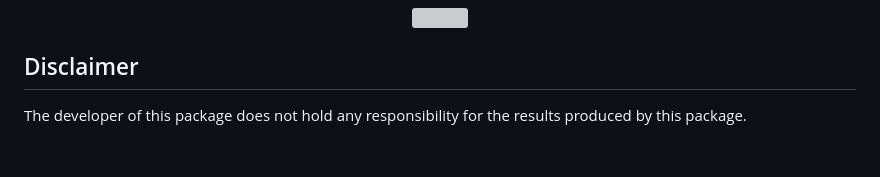
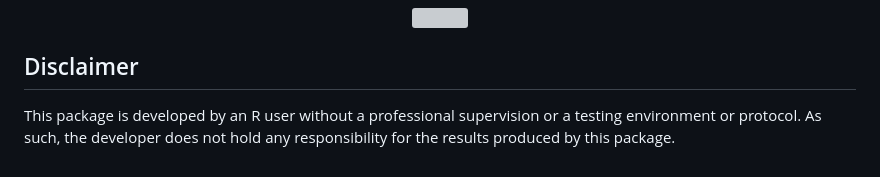
Before and after one commit to Avriox/locationallocation, a Markdown page: README.md, the part around the change. Drawn GitHub-style; grey boxes are pictures that could not be loaded.

```diff
--- a/README.md
+++ b/README.md
@@ -123,4 +123,4 @@ allocation_plot_discrete(output_allocation_discrete_from_scratch, bb_area = boun
 
 ## Disclaimer
 
-The developer of this package does not hold any responsibility for the results produced by this package.
+This package is developed by an R user without a professional supervision or a testing environment or protocol. As such, the developer does not hold any responsibility for the results produced by this package.
```
